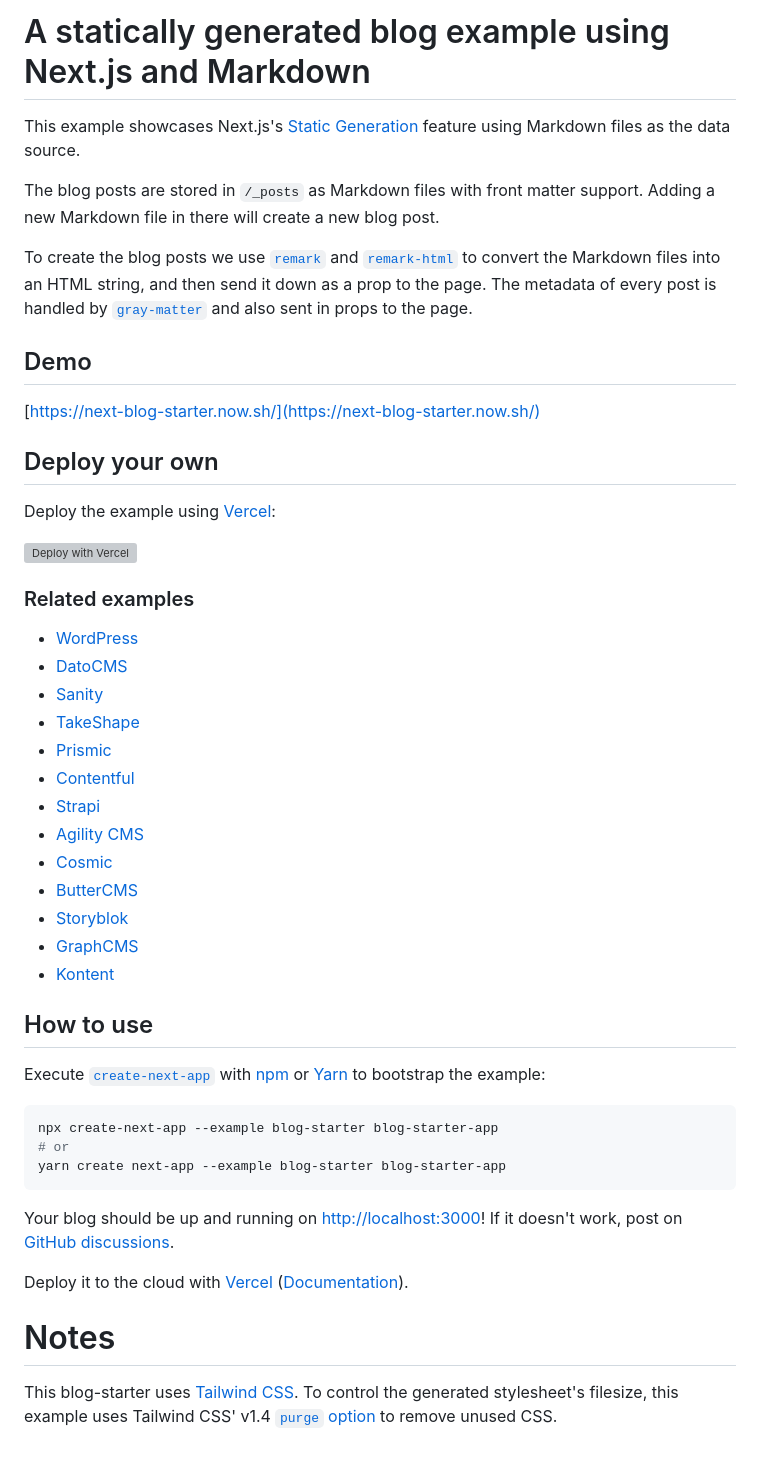
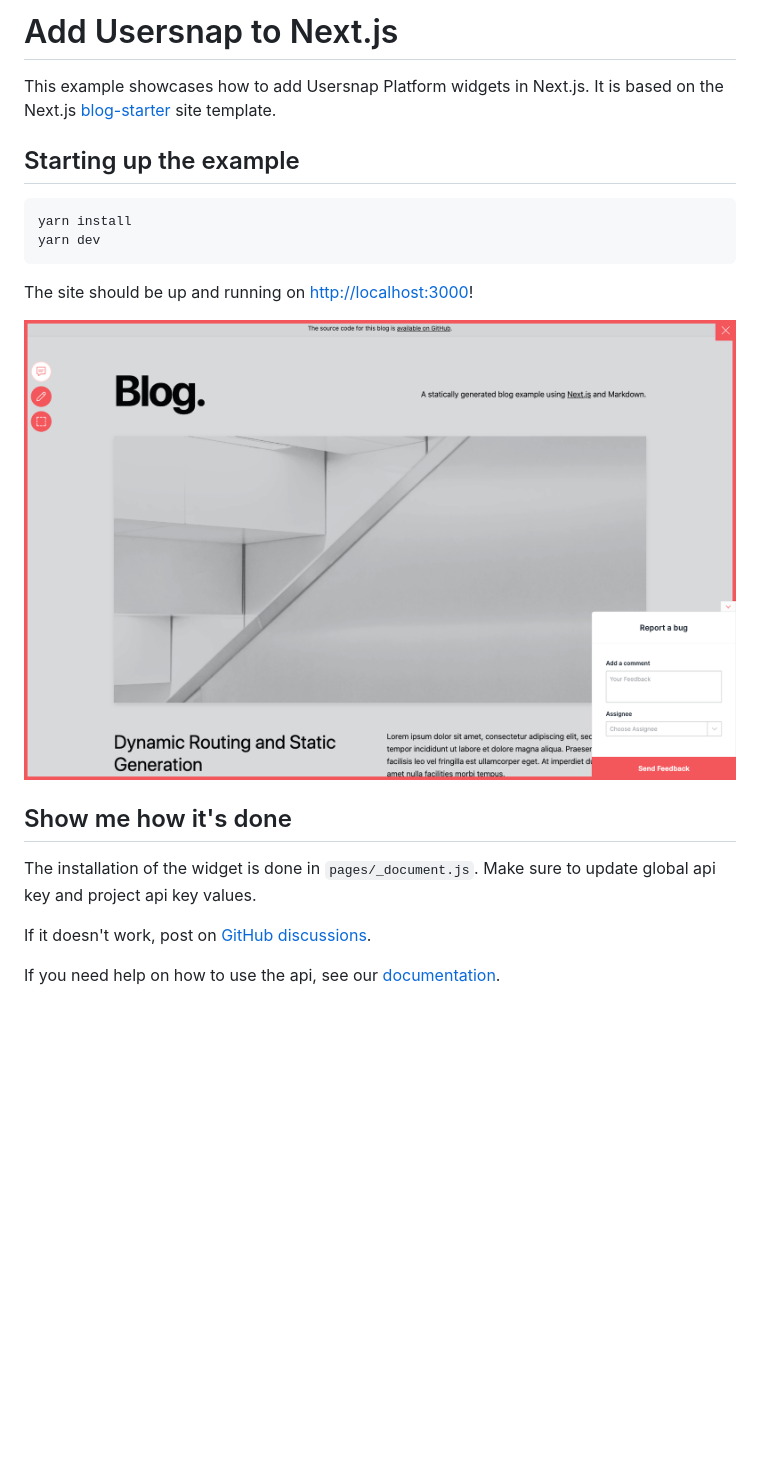
Before and after one commit to usersnap/public, a Markdown page: next-js/README.md, the part around the change. Rendered like a GitHub page; pictures changed too: next-js/example.png (added); blank space fills up the shorter version; grey boxes are pictures that could not be loaded.

Commit message:
add next js example implementation and readme

````diff
--- a/next-js/README.md
+++ b/next-js/README.md
@@ -1,51 +1,21 @@
-# A statically generated blog example using Next.js and Markdown
+# Add Usersnap to Next.js
 
-This example showcases Next.js's [Static Generation](https://nextjs.org/docs/basic-features/pages) feature using Markdown files as the data source.
+This example showcases how to add Usersnap Platform widgets in Next.js. It is based on the Next.js [blog-starter](https://github.com/vercel/next.js/tree/canary/examples/blog-starter) site template.
 
-The blog posts are stored in `/_posts` as Markdown files with front matter support. Adding a new Markdown file in there will create a new blog post.
-
-To create the blog posts we use [`remark`](https://github.com/remarkjs/remark) and [`remark-html`](https://github.com/remarkjs/remark-html) to convert the Markdown files into an HTML string, and then send it down as a prop to the page. The metadata of every post is handled by [`gray-matter`](https://github.com/jonschlinkert/gray-matter) and also sent in props to the page.
-
-## Demo
-
-[https://next-blog-starter.now.sh/](https://next-blog-starter.now.sh/)
-
-## Deploy your own
-
-Deploy the example using [Vercel](https://vercel.com?utm_source=github&utm_medium=readme&utm_campaign=next-example):
-
-[![Deploy with Vercel](https://vercel.com/button)](https://vercel.com/import/git?c=1&s=https://github.com/vercel/next.js/tree/canary/examples/blog-starter)
-
-### Related examples
-
-- [WordPress](/examples/cms-wordpress)
-- [DatoCMS](/examples/cms-datocms)
-- [Sanity](/examples/cms-sanity)
-- [TakeShape](/examples/cms-takeshape)
-- [Prismic](/examples/cms-prismic)
-- [Contentful](/examples/cms-contentful)
-- [Strapi](/examples/cms-strapi)
-- [Agility CMS](/examples/cms-agilitycms)
-- [Cosmic](/examples/cms-cosmic)
-- [ButterCMS](/examples/cms-buttercms)
-- [Storyblok](/examples/cms-storyblok)
-- [GraphCMS](/examples/cms-graphcms)
-- [Kontent](/examples/cms-kontent)
-
-## How to use
-
-Execute [`create-next-app`](https://github.com/vercel/next.js/tree/canary/packages/create-next-app) with [npm](https://docs.npmjs.com/cli/init) or [Yarn](https://yarnpkg.com/lang/en/docs/cli/create/) to bootstrap the example:
+## Starting up the example
 
 ```bash
-npx create-next-app --example blog-starter blog-starter-app
-# or
-yarn create next-app --example blog-starter blog-starter-app
+yarn install
+yarn dev
 ```
+The site should be up and running on [http://localhost:3000](http://localhost:3000)!
 
-Your blog should be up and running on [http://localhost:3000](http://localhost:3000)! If it doesn't work, post on [GitHub discussions](https://github.com/vercel/next.js/discussions).
+![Example](./example.png "Example")
 
-Deploy it to the cloud with [Vercel](https://vercel.com/import?filter=next.js&utm_source=github&utm_medium=readme&utm_campaign=next-example) ([Documentation](https://nextjs.org/docs/deployment)).
+## Show me how it's done
+The installation of the widget is done in  `pages/_document.js`.
+Make sure to update global api key and project api key values.
 
-# Notes
+If it doesn't work, post on [GitHub discussions](https://github.com/usersnap/public/issues).
 
-This blog-starter uses [Tailwind CSS](https://tailwindcss.com). To control the generated stylesheet's filesize, this example uses Tailwind CSS' v1.4 [`purge` option](https://tailwindcss.com/docs/controlling-file-size/#removing-unused-css) to remove unused CSS.
+If you need help on how to use the api, see our [documentation](https://help.usersnap.com/docs/flexible-use-cases-for-global-snippet).
````
Also changed, not shown: 1 other file.
